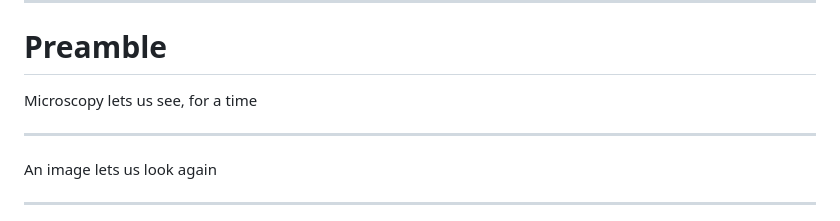
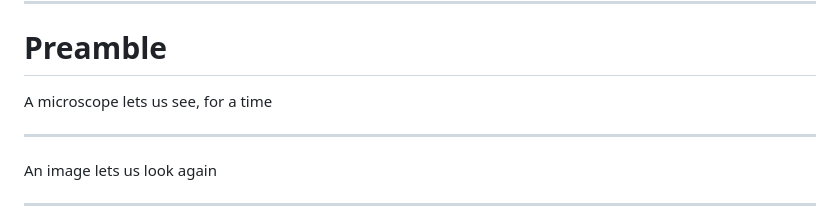
Before and after one commit to matbryan52/microscopy-images-qem, a Markdown page: slides.md, the part around the change. Drawn GitHub-style.

Commit message:
Preamble

```diff
--- a/slides.md
+++ b/slides.md
@@ -25,7 +25,7 @@ GitHub: [@matbryan52](https://github.com/matbryan52)
 
 # Preamble
 
-Microscopy lets us see, for a time
+A microscope lets us see, for a time
 
 <hr>
 
```
